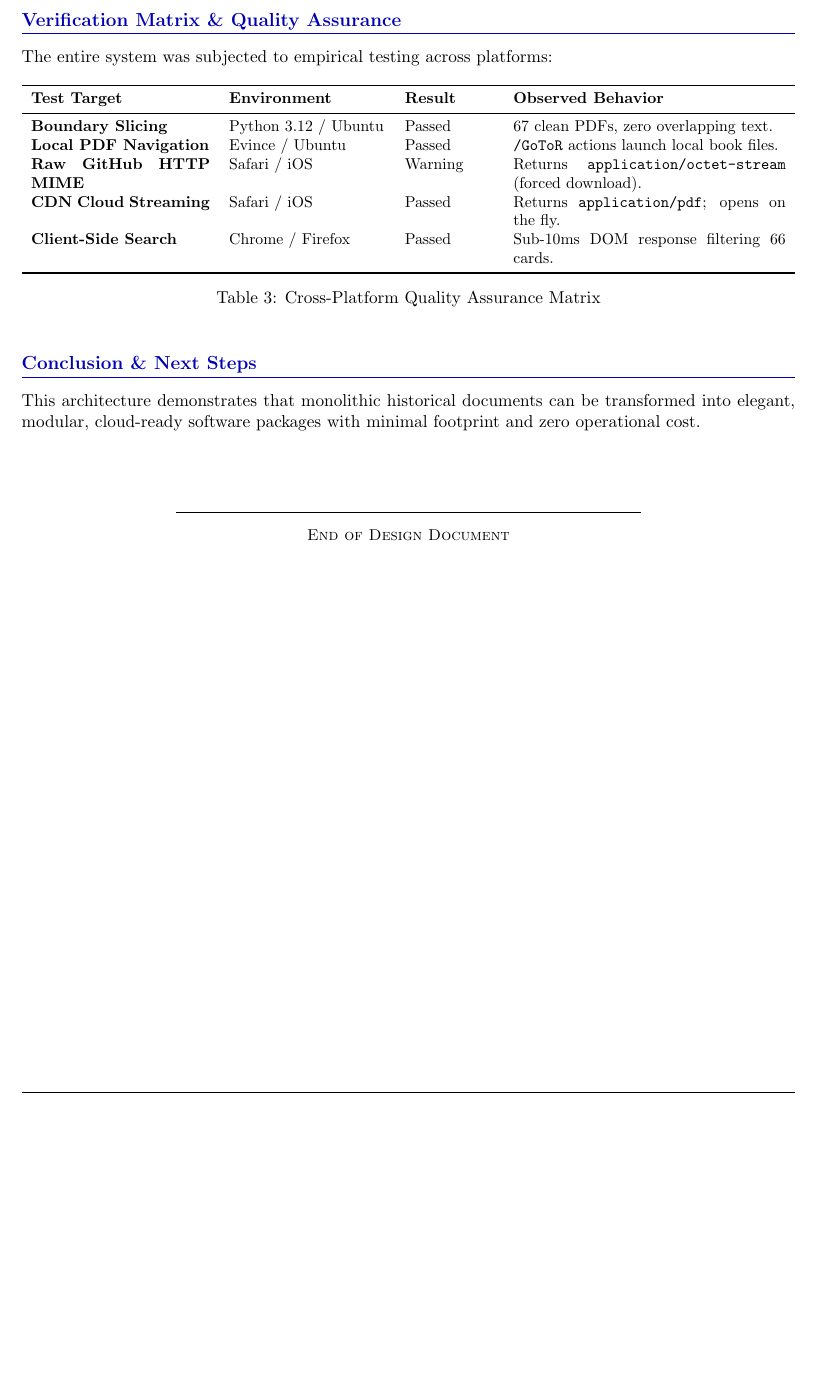
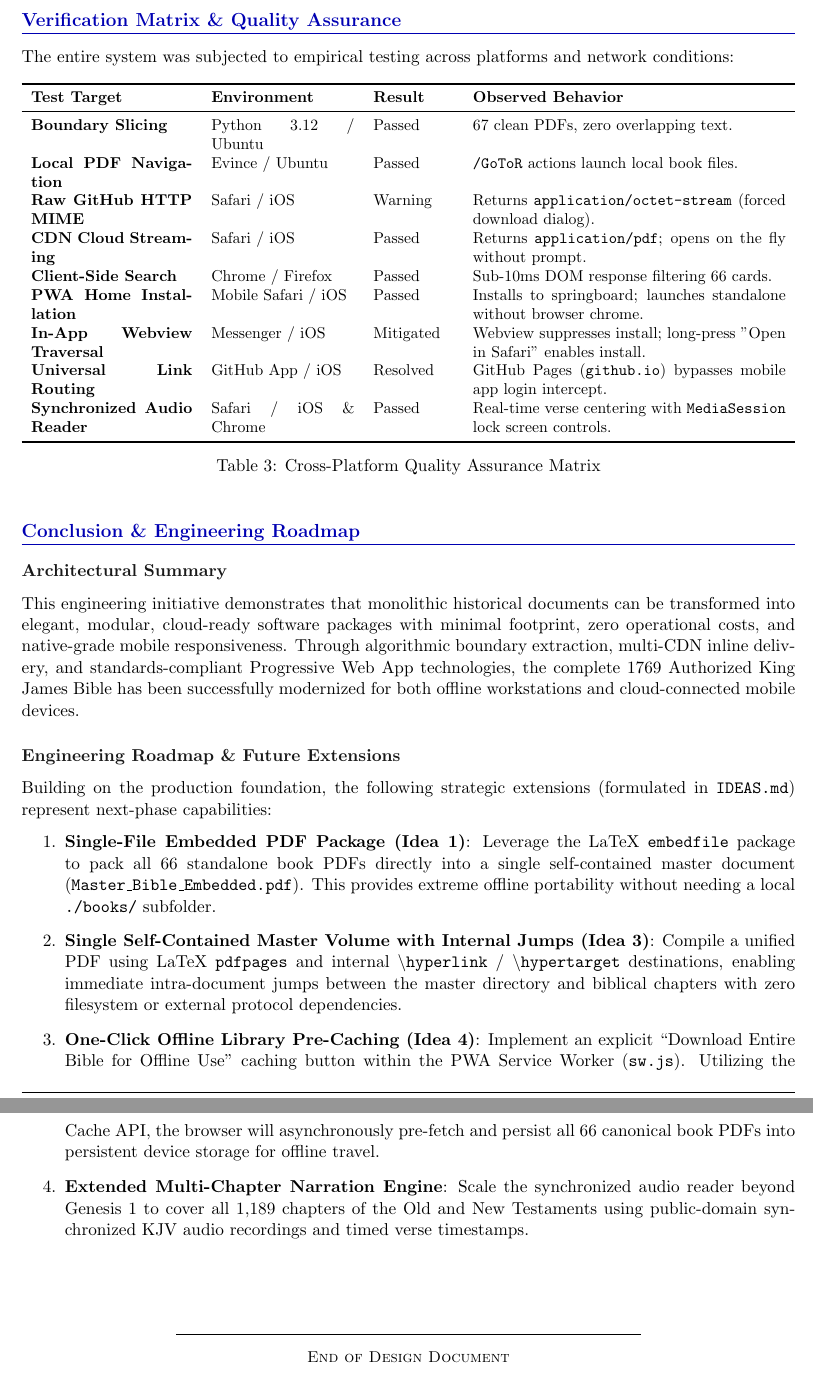
Before and after one commit to vtrandal/WordofGod, a LaTeX document (Design_Document.tex): part of page 12 of 12 before the commit and two parts of pages 13 and 14 of 14 after it, the two joined at a grey line, cut so that both start at the same text, the shorter picture padded with empty space. Compiled offline with pdfLaTeX.

Commit message:
docs: sync IDEAS and Design Document with PWA live URL, iOS webview notes, and roadmap

```diff
--- a/Design_Document.tex
+++ b/Design_Document.tex
@@ -383,27 +387,49 @@ screenshots/
 \newpage
 \section{Verification Matrix \& Quality Assurance}
 
-The entire system was subjected to empirical testing across platforms:
+The entire system was subjected to empirical testing across platforms and network conditions:
 
 \begin{table}[h!]
 \centering
 \small
-\begin{tabularx}{\linewidth}{p{4cm} p{3.5cm} p{2cm} X}
+\begin{tabularx}{\linewidth}{p{3.6cm} p{3.2cm} p{1.8cm} X}
 \toprule
 \textbf{Test Target} & \textbf{Environment} & \textbf{Result} & \textbf{Observed Behavior} \\
 \midrule
 \textbf{Boundary Slicing} & Python 3.12 / Ubuntu & Passed & 67 clean PDFs, zero overlapping text. \\
 \textbf{Local PDF Navigation} & Evince / Ubuntu & Passed & \texttt{/GoToR} actions launch local book files. \\
-\textbf{Raw GitHub HTTP MIME} & Safari / iOS & Warning & Returns \texttt{application/octet-stream} (forced download). \\
-\textbf{CDN Cloud Streaming} & Safari / iOS & Passed & Returns \texttt{application/pdf}; opens on the fly. \\
+\textbf{Raw GitHub HTTP MIME} & Safari / iOS & Warning & Returns \texttt{application/octet-stream} (forced download dialog). \\
+\textbf{CDN Cloud Streaming} & Safari / iOS & Passed & Returns \texttt{application/pdf}; opens on the fly without prompt. \\
 \textbf{Client-Side Search} & Chrome / Firefox & Passed & Sub-10ms DOM response filtering 66 cards. \\
+\textbf{PWA Home Installation} & Mobile Safari / iOS & Passed & Installs to springboard; launches standalone without browser chrome. \\
+\textbf{In-App Webview Traversal} & Messenger / iOS & Mitigated & Webview suppresses install; long-press "Open in Safari" enables install. \\
+\textbf{Universal Link Routing} & GitHub App / iOS & Resolved & GitHub Pages (\texttt{github.io}) bypasses mobile app login intercept. \\
+\textbf{Synchronized Audio Reader} & Safari / iOS \& Chrome & Passed & Real-time verse centering with \texttt{MediaSession} lock screen controls. \\
 \bottomrule
 \end{tabularx}
 \caption{Cross-Platform Quality Assurance Matrix}
 \end{table}
 
-\section{Conclusion \& Next Steps}
-This architecture demonstrates that monolithic historical documents can be transformed into elegant, modular, cloud-ready software packages with minimal footprint and zero operational cost.
+\section{Conclusion \& Engineering Roadmap}
+
+\subsection{Architectural Summary}
+This engineering initiative demonstrates that monolithic historical documents can be transformed into elegant, modular, cloud-ready software packages with minimal footprint, zero operational costs, and native-grade mobile responsiveness. Through algorithmic boundary extraction, multi-CDN inline delivery, and standards-compliant Progressive Web App technologies, the complete 1769 Authorized King James Bible has been successfully modernized for both offline workstations and cloud-connected mobile devices.
+
+\subsection{Engineering Roadmap \& Future Extensions}
+Building on the production foundation, the following strategic extensions (formulated in \texttt{IDEAS.md}) represent next-phase capabilities:
+\begin{enumerate}
+    \item \textbf{Single-File Embedded PDF Package (Idea 1)}:
+    Leverage the LaTeX \texttt{embedfile} package to pack all 66 standalone book PDFs directly into a single self-contained master document (\texttt{Master\_Bible\_Embedded.pdf}). This provides extreme offline portability without needing a local \texttt{./books/} subfolder.
+
+    \item \textbf{Single Self-Contained Master Volume with Internal Jumps (Idea 3)}:
+    Compile a unified PDF using LaTeX \texttt{pdfpages} and internal \texttt{\textbackslash hyperlink} / \texttt{\textbackslash hypertarget} destinations, enabling immediate intra-document jumps between the master directory and biblical chapters with zero filesystem or external protocol dependencies.
+
+    \item \textbf{One-Click Offline Library Pre-Caching (Idea 4)}:
+    Implement an explicit ``Download Entire Bible for Offline Use'' caching button within the PWA Service Worker (\texttt{sw.js}). Utilizing the Cache API, the browser will asynchronously pre-fetch and persist all 66 canonical book PDFs into persistent device storage for offline travel.
+
+    \item \textbf{Extended Multi-Chapter Narration Engine}:
+    Scale the synchronized audio reader beyond Genesis 1 to cover all 1,189 chapters of the Old and New Testaments using public-domain synchronized KJV audio recordings and timed verse timestamps.
+\end{enumerate}
 
 \vspace{1cm}
 \begin{center}
```
Also changed, not shown: IDEAS.md (+4 -1 lines), Design_Document.pdf, Design_Document.tex (14 more changed lines).
